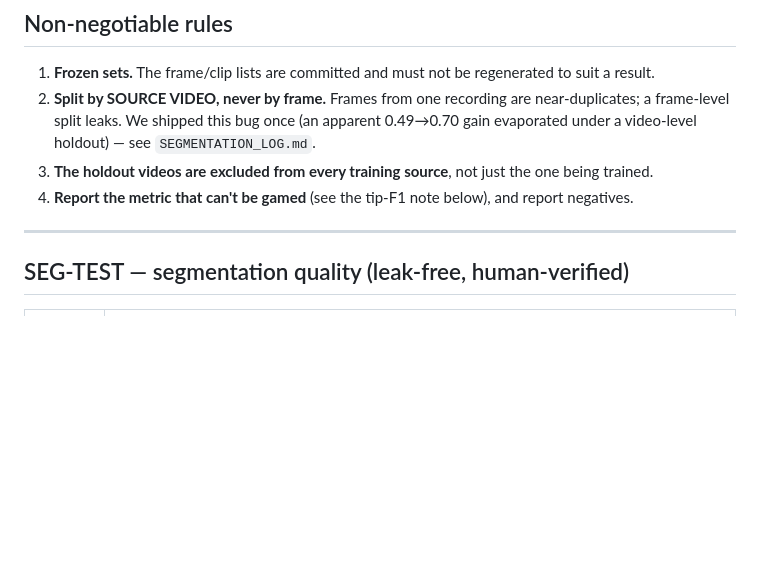
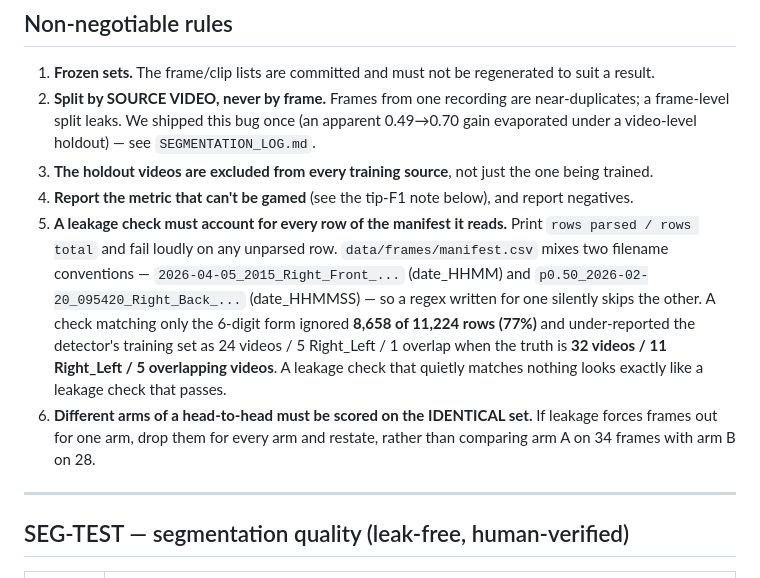
Before and after one commit to sid-raj-uc/cephalopods, a Markdown page: BENCHMARKS.md, the part around the change. Rendered like a GitHub page; blank space fills up the shorter version.

Commit message:
BENCHMARKS: add rules 5 and 6 - a leakage check must account for every manifest row (the two-convention trap: a regex for one form skipped 77% of rows and under-reported detector overlap as 1 video when it is 5), and head-to-head arms must be scored on the identical set

```diff
--- a/BENCHMARKS.md
+++ b/BENCHMARKS.md
@@ -16,6 +16,17 @@ Results append to `data/benchmarks.json` (keyed by tag); `--latex` writes
    video-level holdout) — see `SEGMENTATION_LOG.md`.
 3. **The holdout videos are excluded from every training source**, not just the one being trained.
 4. **Report the metric that can't be gamed** (see the tip-F1 note below), and report negatives.
+5. **A leakage check must account for every row of the manifest it reads.** Print
+   `rows parsed / rows total` and fail loudly on any unparsed row. `data/frames/manifest.csv` mixes two
+   filename conventions — `2026-04-05_2015_Right_Front_...` (date_HHMM) and
+   `p0.50_2026-02-20_095420_Right_Back_...` (date_HHMMSS) — so a regex written for one silently skips
+   the other. A check matching only the 6-digit form ignored **8,658 of 11,224 rows (77%)** and
+   under-reported the detector's training set as 24 videos / 5 Right_Left / 1 overlap when the truth is
+   **32 videos / 11 Right_Left / 5 overlapping videos**. A leakage check that quietly matches nothing
+   looks exactly like a leakage check that passes.
+6. **Different arms of a head-to-head must be scored on the IDENTICAL set.** If leakage forces frames
+   out for one arm, drop them for every arm and restate, rather than comparing arm A on 34 frames with
+   arm B on 28.
 
 ---
 
```
